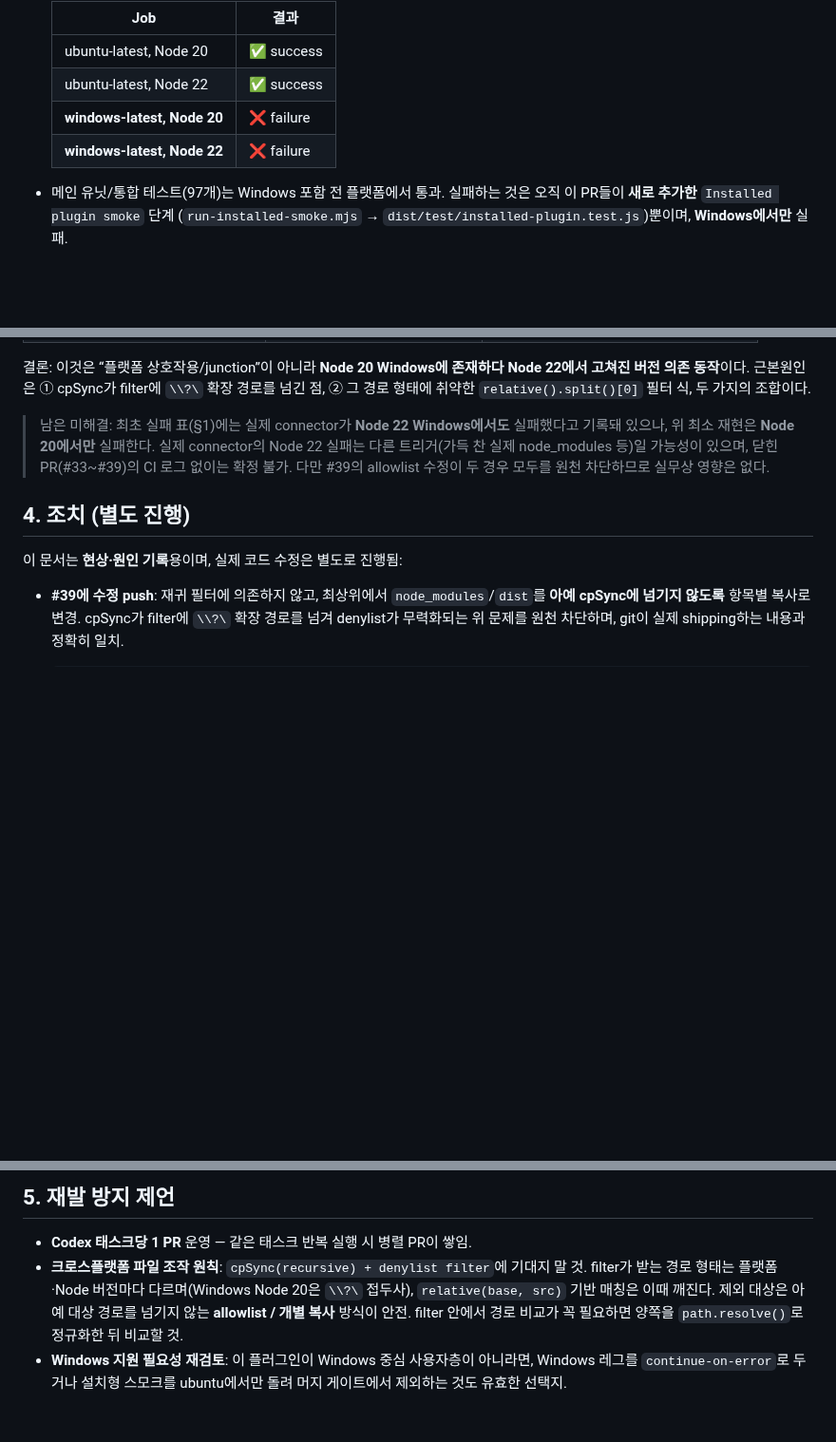
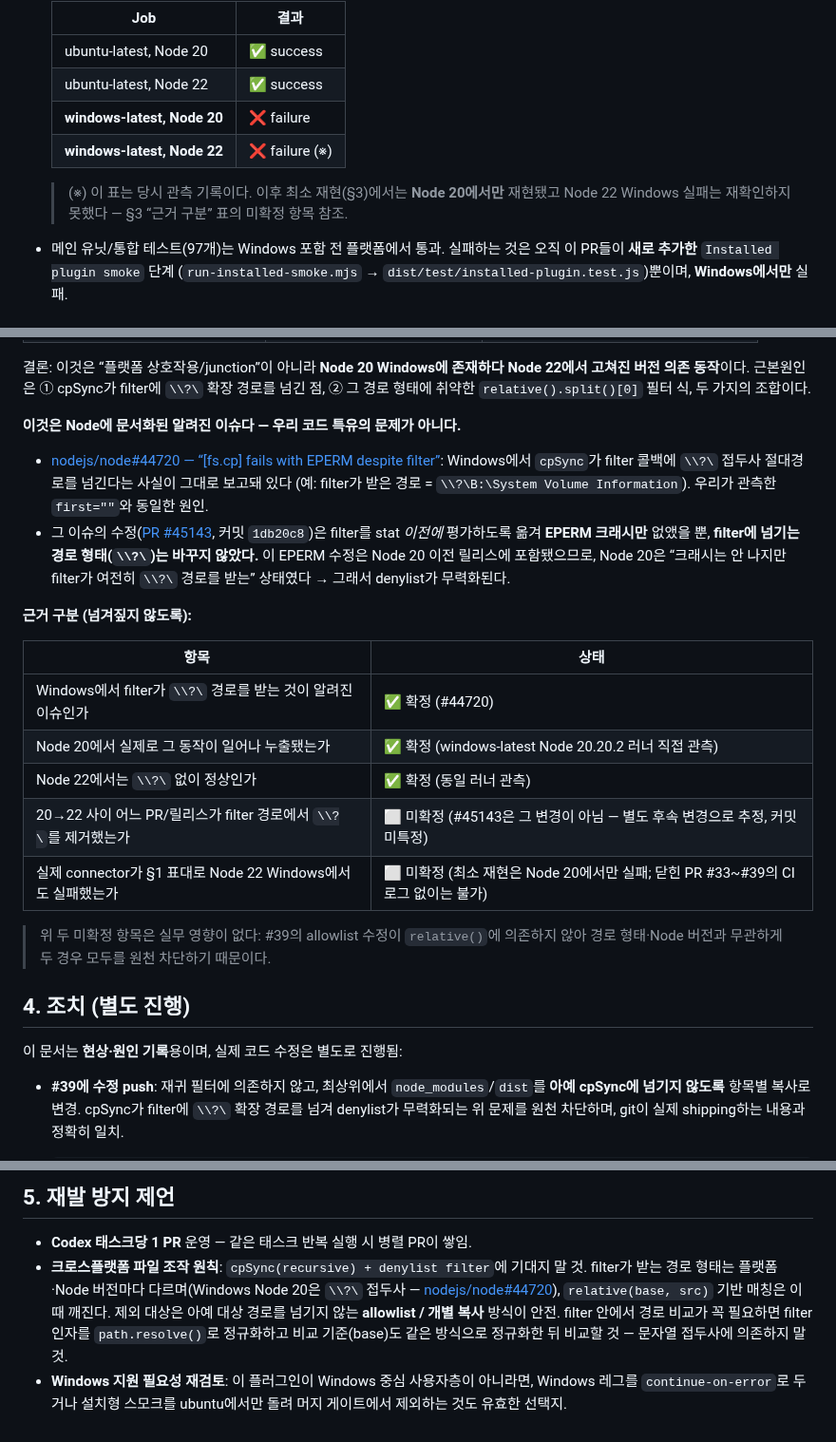
Before and after one commit to HoonStyle/legacy-spec-agent, a Markdown page: docs/pr-failures-root-cause.md, 3 parts joined by grey strips. Shown at 95% size. Drawn GitHub-style; blank space fills up the shorter version.

Commit message:
docs: cite Node issue #44720 as the known root cause; separate confirmed vs unpinned
Ground the cpSync/filter root cause in the authoritative Node.js record
instead of inference:

- Cite nodejs/node#44720, which documents exactly the observed behaviour —
  on Windows cpSync hands the filter callback \\?\-prefixed absolute paths.
- Note that its fix (PR #45143, commit 1db20c8) only moved the filter ahead
  of the stat to stop the EPERM crash; it did NOT change the path form given
  to the filter. That EPERM fix predates Node 20, so Node 20 still hands the
  filter \\?\ paths — which is why the denylist is defeated there.
- Add an evidence table separating what is confirmed (known issue #44720;
  Node 20.20.2 leak and Node 22 clean, both observed on real runners) from
  what remains unpinned (the exact 20->22 commit that dropped the prefix;
  whether the real connector also failed on Node 22 Windows). Neither
  unpinned item affects the shipped #39 allowlist fix.
- Flag the §1 result table's Node 22 Windows row as not re-confirmed by the
  minimal repro, and reinforce the prevention note.

Co-Authored-By: Claude Opus 4.8 <noreply@anthropic.com>
Claude-Session: https://claude.ai/code/session_015r1QBwjRvSJ4EckxDiQXdk

```diff
--- a/docs/pr-failures-root-cause.md
+++ b/docs/pr-failures-root-cause.md
@@ -16,7 +16,10 @@
   | ubuntu-latest, Node 20 | ✅ success |
   | ubuntu-latest, Node 22 | ✅ success |
   | **windows-latest, Node 20** | ❌ failure |
-  | **windows-latest, Node 22** | ❌ failure |
+  | **windows-latest, Node 22** | ❌ failure (※) |
+
+  > (※) 이 표는 당시 관측 기록이다. 이후 최소 재현(§3)에서는 **Node 20에서만** 재현됐고
+  > Node 22 Windows 실패는 재확인하지 못했다 — §3 “근거 구분” 표의 미확정 항목 참조.
 
 - 메인 유닛/통합 테스트(97개)는 Windows 포함 전 플랫폼에서 통과.
   실패하는 것은 오직 이 PR들이 **새로 추가한** `Installed plugin smoke` 단계
@@ -95,10 +98,28 @@ cpSync가 `\\?\` 접두사 경로를 넘기는 순간 깨지는 **잠재 버그*
 고쳐진 버전 의존 동작**이다. 근본원인은 ① cpSync가 filter에 `\\?\` 확장 경로를 넘긴 점,
 ② 그 경로 형태에 취약한 `relative().split()[0]` 필터 식, 두 가지의 조합이다.
 
-> 남은 미해결: 최초 실패 표(§1)에는 실제 connector가 **Node 22 Windows에서도** 실패했다고
-> 기록돼 있으나, 위 최소 재현은 **Node 20에서만** 실패한다. 실제 connector의 Node 22 실패는
-> 다른 트리거(가득 찬 실제 node_modules 등)일 가능성이 있으며, 닫힌 PR(#33~#39)의 CI 로그
-> 없이는 확정 불가. 다만 #39의 allowlist 수정이 두 경우 모두를 원천 차단하므로 실무상 영향은 없다.
+**이것은 Node에 문서화된 알려진 이슈다 — 우리 코드 특유의 문제가 아니다.**
+
+- [nodejs/node#44720 — “[fs.cp] fails with EPERM despite filter”](https://github.com/nodejs/node/issues/44720):
+  Windows에서 `cpSync`가 filter 콜백에 `\\?\` 접두사 절대경로를 넘긴다는 사실이 그대로 보고돼 있다
+  (예: filter가 받은 경로 = `\\?\B:\System Volume Information`). 우리가 관측한 `first=""`와 동일한 원인.
+- 그 이슈의 수정([PR #45143](https://github.com/nodejs/node/pull/45143), 커밋 `1db20c8`)은 filter를
+  stat *이전에* 평가하도록 옮겨 **EPERM 크래시만** 없앴을 뿐, **filter에 넘기는 경로 형태(`\\?\`)는
+  바꾸지 않았다.** 이 EPERM 수정은 Node 20 이전 릴리스에 포함됐으므로, Node 20은
+  “크래시는 안 나지만 filter가 여전히 `\\?\` 경로를 받는” 상태였다 → 그래서 denylist가 무력화된다.
+
+**근거 구분 (넘겨짚지 않도록):**
+
+| 항목 | 상태 |
+|---|---|
+| Windows에서 filter가 `\\?\` 경로를 받는 것이 알려진 이슈인가 | ✅ 확정 (#44720) |
+| Node 20에서 실제로 그 동작이 일어나 누출됐는가 | ✅ 확정 (windows-latest Node 20.20.2 러너 직접 관측) |
+| Node 22에서는 `\\?\` 없이 정상인가 | ✅ 확정 (동일 러너 관측) |
+| 20→22 사이 어느 PR/릴리스가 filter 경로에서 `\\?\`를 제거했는가 | ⬜ 미확정 (#45143은 그 변경이 아님 — 별도 후속 변경으로 추정, 커밋 미특정) |
+| 실제 connector가 §1 표대로 Node 22 Windows에서도 실패했는가 | ⬜ 미확정 (최소 재현은 Node 20에서만 실패; 닫힌 PR #33~#39의 CI 로그 없이는 불가) |
+
+> 위 두 미확정 항목은 실무 영향이 없다: #39의 allowlist 수정이 `relative()`에 의존하지 않아
+> 경로 형태·Node 버전과 무관하게 두 경우 모두를 원천 차단하기 때문이다.
 
 ## 4. 조치 (별도 진행)
 
@@ -124,10 +145,11 @@ cpSync가 `\\?\` 접두사 경로를 넘기는 순간 깨지는 **잠재 버그*
 
 - **Codex 태스크당 1 PR** 운영 — 같은 태스크 반복 실행 시 병렬 PR이 쌓임.
 - **크로스플랫폼 파일 조작 원칙**: `cpSync(recursive) + denylist filter`에 기대지 말 것.
-  filter가 받는 경로 형태는 플랫폼·Node 버전마다 다르며(Windows Node 20은 `\\?\` 접두사),
-  `relative(base, src)` 기반 매칭은 이때 깨진다. 제외 대상은 아예 대상 경로를 넘기지 않는
-  **allowlist / 개별 복사** 방식이 안전. filter 안에서 경로 비교가 꼭 필요하면 양쪽을
-  `path.resolve()`로 정규화한 뒤 비교할 것.
+  filter가 받는 경로 형태는 플랫폼·Node 버전마다 다르며(Windows Node 20은 `\\?\` 접두사 —
+  [nodejs/node#44720](https://github.com/nodejs/node/issues/44720)), `relative(base, src)` 기반
+  매칭은 이때 깨진다. 제외 대상은 아예 대상 경로를 넘기지 않는 **allowlist / 개별 복사** 방식이
+  안전. filter 안에서 경로 비교가 꼭 필요하면 filter 인자를 `path.resolve()`로 정규화하고
+  비교 기준(base)도 같은 방식으로 정규화한 뒤 비교할 것 — 문자열 접두사에 의존하지 말 것.
 - **Windows 지원 필요성 재검토**: 이 플러그인이 Windows 중심 사용자층이 아니라면,
   Windows 레그를 `continue-on-error`로 두거나 설치형 스모크를 ubuntu에서만 돌려
   머지 게이트에서 제외하는 것도 유효한 선택지.
```
